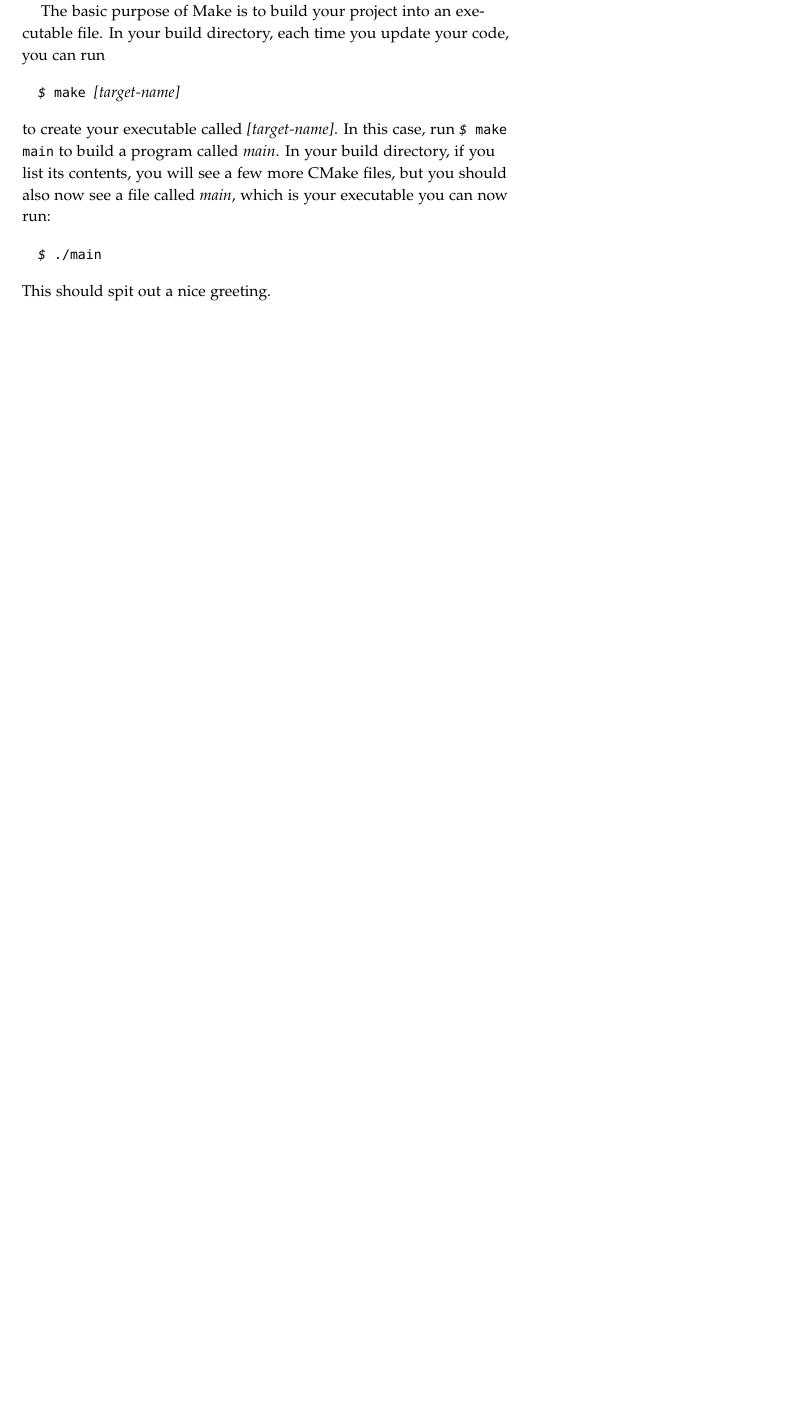
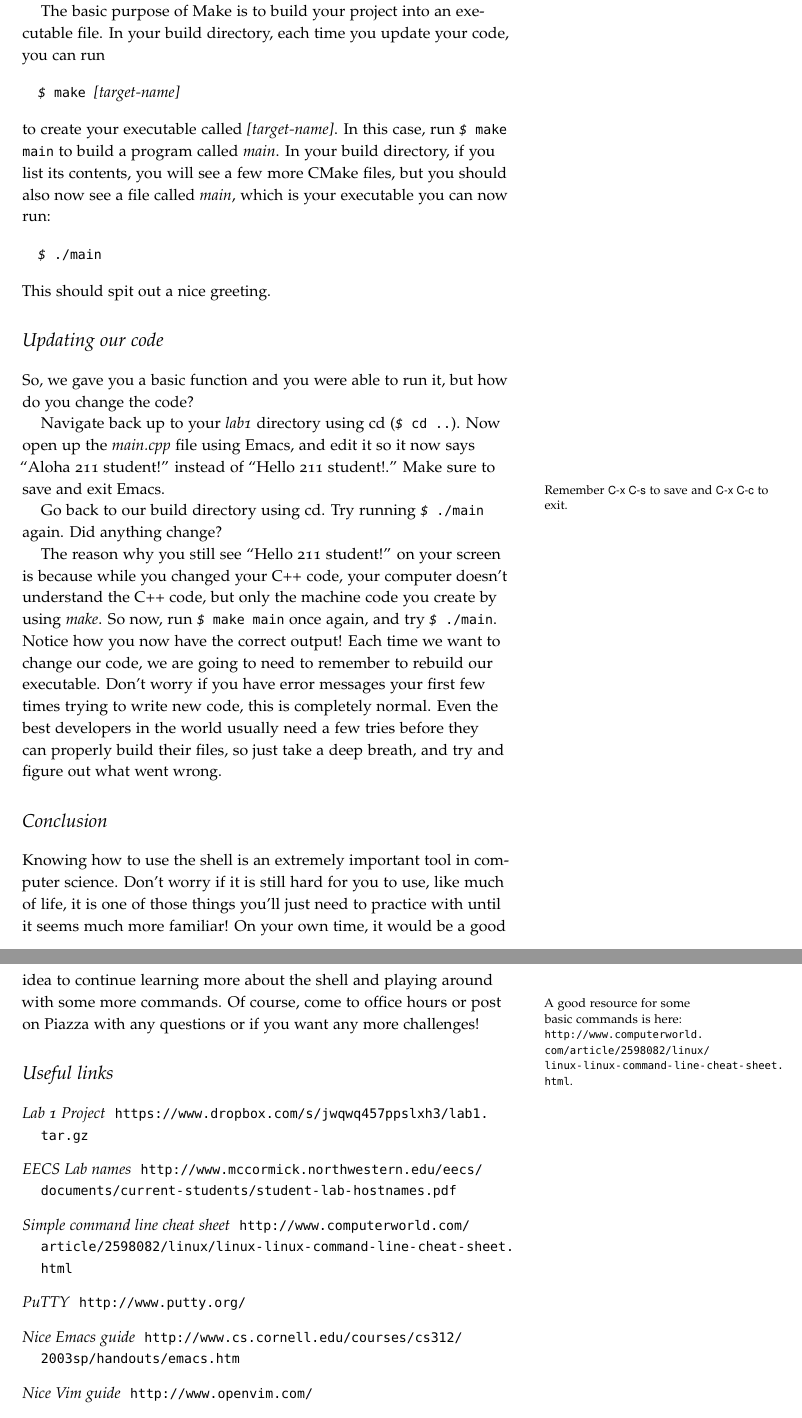
Before and after one commit to tov/eecs211-labs, a LaTeX document (eecs211-lab01.tex): part of page 7 of 7 before the commit and two parts of pages 7 and 8 of 8 after it, the two joined at a grey line, cut so that both start at the same text, the shorter picture padded with empty space. Compiled offline with pdfLaTeX.

Commit message:
lab01: Done!

```diff
--- a/eecs211-lab01.tex
+++ b/eecs211-lab01.tex
@@ -384,4 +384,67 @@ called \filename{main}, which is your executable you can now run:
 \noindent
 This should spit out a nice greeting.
 
+\section{Updating our code}
+
+So, we gave you a basic function and you were able to run it, but how do
+you change the code?
+
+Navigate back up to your \filename{lab1} directory using cd (\cmdline{cd
+..}).  Now open up the \filename{main.cpp} file using Emacs, and edit it
+so it now says ``Aloha 211 student!'' instead of ``Hello 211 student!.''
+Make sure to save and exit Emacs.\marginnote{Remember \keycombo{C-x C-s}
+to save and \keycombo{C-x C-c} to exit.}
+
+Go back to our build directory using cd.  Try running \cmdline{./main}
+again. Did anything change?
+
+The reason why you still see ``Hello 211 student!'' on your screen is
+because while you changed your C++ code, your computer doesn't
+understand the C++ code, but only the machine code you create by using
+\progname{make}.  So now, run \cmdline{make main} once again, and try
+\cmdline{./main}. Notice how you now have the correct output!  Each time
+we want to change our code, we are going to need to remember to rebuild
+our executable. Don't worry if you have error messages your first few
+times trying to write new code, this is completely normal.  Even the
+best developers in the world usually need a few tries before they can
+properly build their files, so just take a deep breath, and try and
+figure out what went wrong.
+
+\section{Conclusion}
+
+Knowing how to use the shell is an extremely important tool in computer
+science. Don't worry if it is still hard for you to use, like much of
+life, it is one of those things you'll just need to practice with until
+it seems much more familiar!  On your own time, it would be a good idea
+to continue learning more about the shell and playing around with some
+more commands.\marginnote{A good resource for some basic commands is
+  here:
+\url{http://www.computerworld.com/article/2598082/linux/linux-linux-command-line-cheat-sheet.html}.}
+Of course, come to office hours or post on Piazza with any questions or
+if you want any more challenges!
+
+\section{Useful links}
+
+\begin{description}
+
+  \item[Lab 1 Project]
+\url{https://www.dropbox.com/s/jwqwq457ppslxh3/lab1.tar.gz}
+
+\item[EECS Lab names]
+\url{http://www.mccormick.northwestern.edu/eecs/documents/current-students/student-lab-hostnames.pdf}
+
+\item[Simple command line cheat sheet]
+\url{http://www.computerworld.com/article/2598082/linux/linux-linux-command-line-cheat-sheet.html}
+
+\item[PuTTY]
+\url{http://www.putty.org/}
+
+\item[Nice Emacs guide]
+\url{http://www.cs.cornell.edu/courses/cs312/2003sp/handouts/emacs.htm}
+
+\item[Nice Vim guide]
+\url{http://www.openvim.com/}
+
+\end{description}
+
 \end{document}
```
